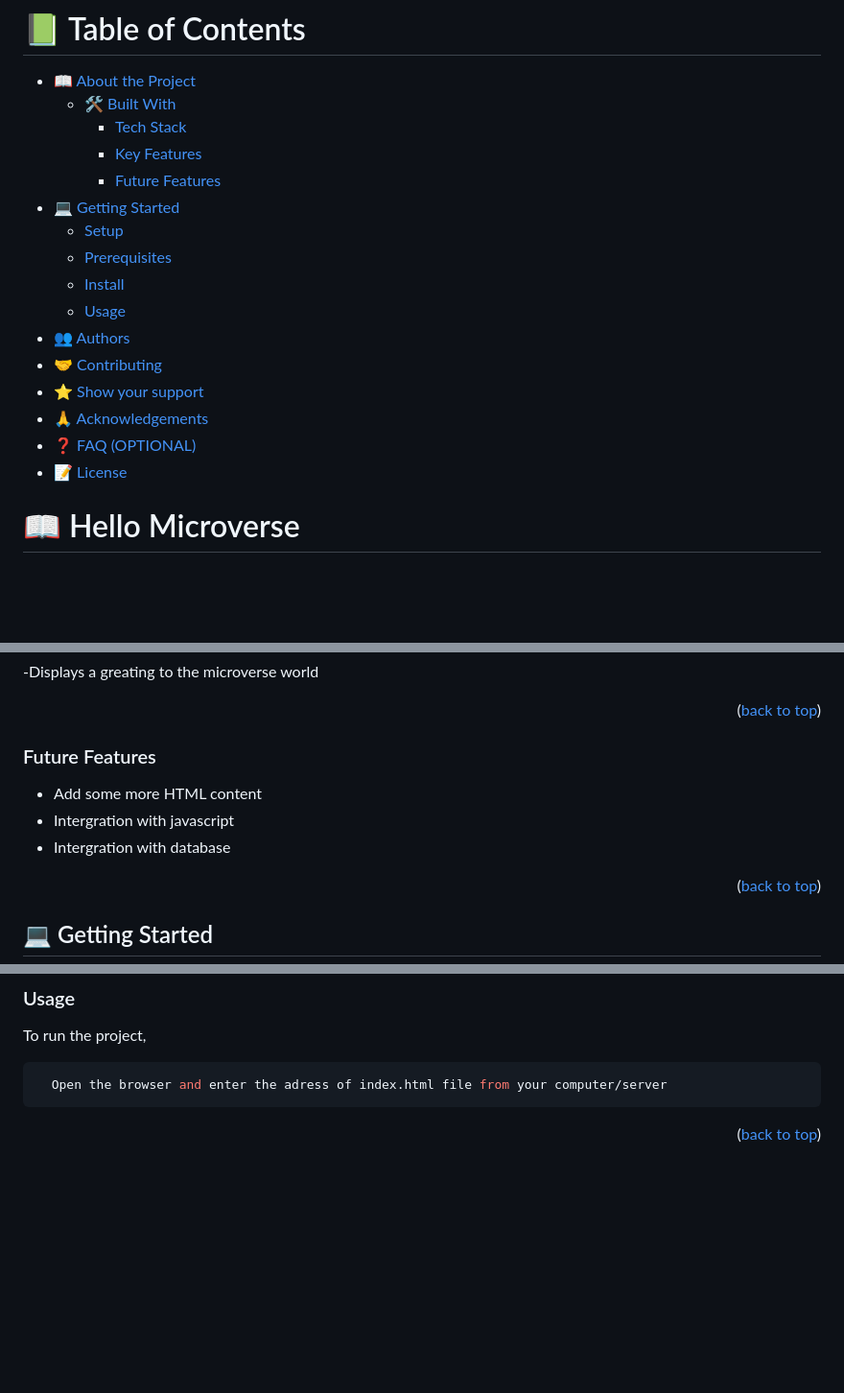
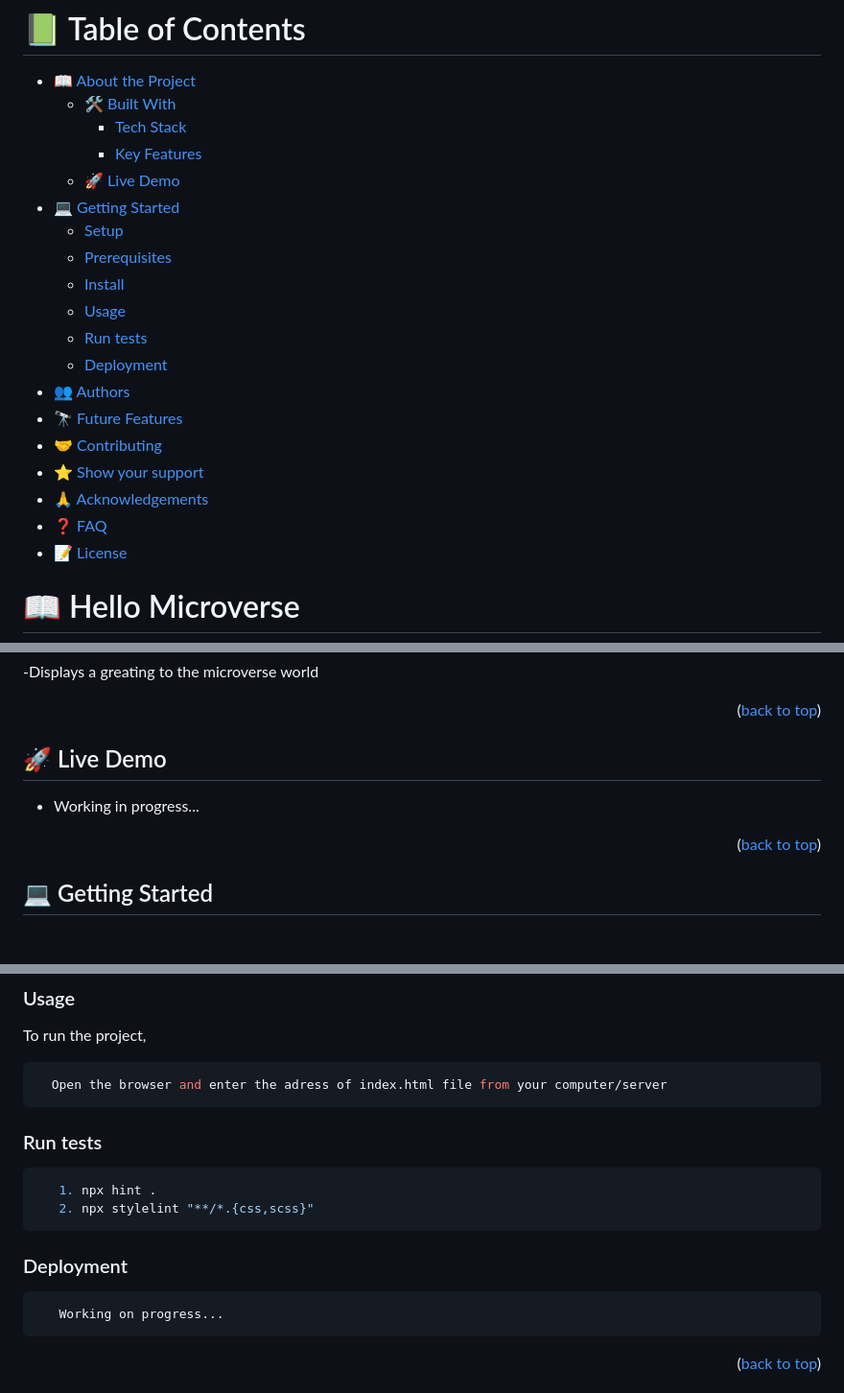
Before and after one commit to FilbertKimasa/Hello-Microverse-01, a Markdown page: README.md, 3 parts joined by grey strips. Shown: that part at 96% size. Rendered like a GitHub page; blank space fills up the shorter version.

````diff
--- a/README.md
+++ b/README.md
@@ -14,17 +14,20 @@
   - [🛠 Built With](#built-with)
     - [Tech Stack](#tech-stack)
     - [Key Features](#key-features)
-    - [Future Features](#Future-features)
+  - [🚀 Live Demo](#live-demo)
 - [💻 Getting Started](#getting-started)
   - [Setup](#setup)
   - [Prerequisites](#prerequisites)
   - [Install](#install)
   - [Usage](#usage)
+  - [Run tests](#run-tests)
+  - [Deployment](#deployment)
 - [👥 Authors](#authors)
+- [🔭 Future Features](#future-features)
 - [🤝 Contributing](#contributing)
 - [⭐️ Show your support](#support)
 - [🙏 Acknowledgements](#acknowledgements)
-- [❓ FAQ (OPTIONAL)](#faq)
+- [❓ FAQ](#faq)
 - [📝 License](#license)
 
 # 📖 Hello Microverse <a name="about-project"></a>
@@ -49,11 +52,9 @@
 
 <p align="right">(<a href="#readme-top">back to top</a>)</p>
 
-### Future Features <a name="Future-features"></a>
+## 🚀 Live Demo <a name="live-demo"></a>
 
-- Add some more HTML content
-- Intergration with javascript
-- Intergration with database
+- Working in progress...
 
 <p align="right">(<a href="#readme-top">back to top</a>)</p>
 
@@ -99,4 +100,17 @@ To run the project,
   Open the browser and enter the adress of index.html file from your computer/server
 ```
 
+### Run tests
+
+```sh
+   1. npx hint .
+   2. npx stylelint "**/*.{css,scss}"
+```
+
+### Deployment
+
+```sh
+   Working on progress...
+```
+
 <p align="right">(<a href="#readme-top">back to top</a>)</p>
````
Also changed, not shown: other parts of README.md (+8 -2 lines).
